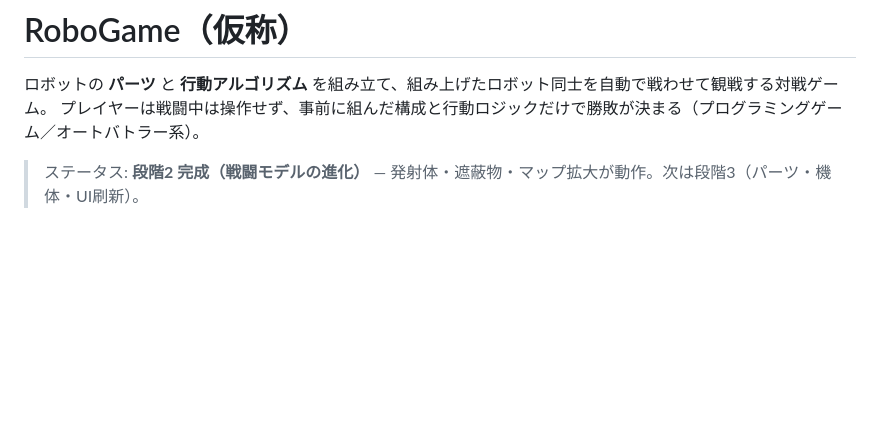
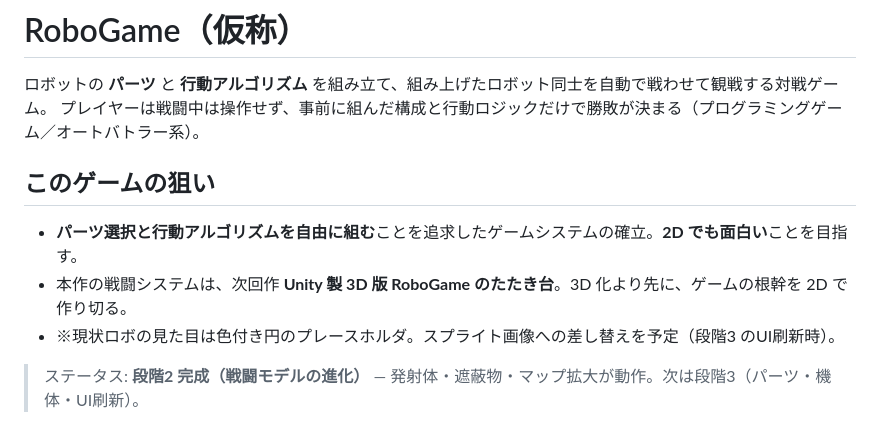
Before and after one commit to kokisato0085-cell/robogame, a Markdown page: README.md, the part around the change. Rendered like a GitHub page; blank space fills up the shorter version.

```diff
--- a/README.md
+++ b/README.md
@@ -2,6 +2,11 @@
 
 ロボットの **パーツ** と **行動アルゴリズム** を組み立て、組み上げたロボット同士を自動で戦わせて観戦する対戦ゲーム。
 プレイヤーは戦闘中は操作せず、事前に組んだ構成と行動ロジックだけで勝敗が決まる（プログラミングゲーム／オートバトラー系）。
+
+## このゲームの狙い
+- **パーツ選択と行動アルゴリズムを自由に組む**ことを追求したゲームシステムの確立。**2D でも面白い**ことを目指す。
+- 本作の戦闘システムは、次回作 **Unity 製 3D 版 RoboGame のたたき台**。3D 化より先に、ゲームの根幹を 2D で作り切る。
+- ※現状ロボの見た目は色付き円のプレースホルダ。スプライト画像への差し替えを予定（段階3 のUI刷新時）。
 
 > ステータス: **段階2 完成（戦闘モデルの進化）** — 発射体・遮蔽物・マップ拡大が動作。次は段階3（パーツ・機体・UI刷新）。
 
```
Also changed, not shown: docs/POLICY.md (+4 -0 lines).
